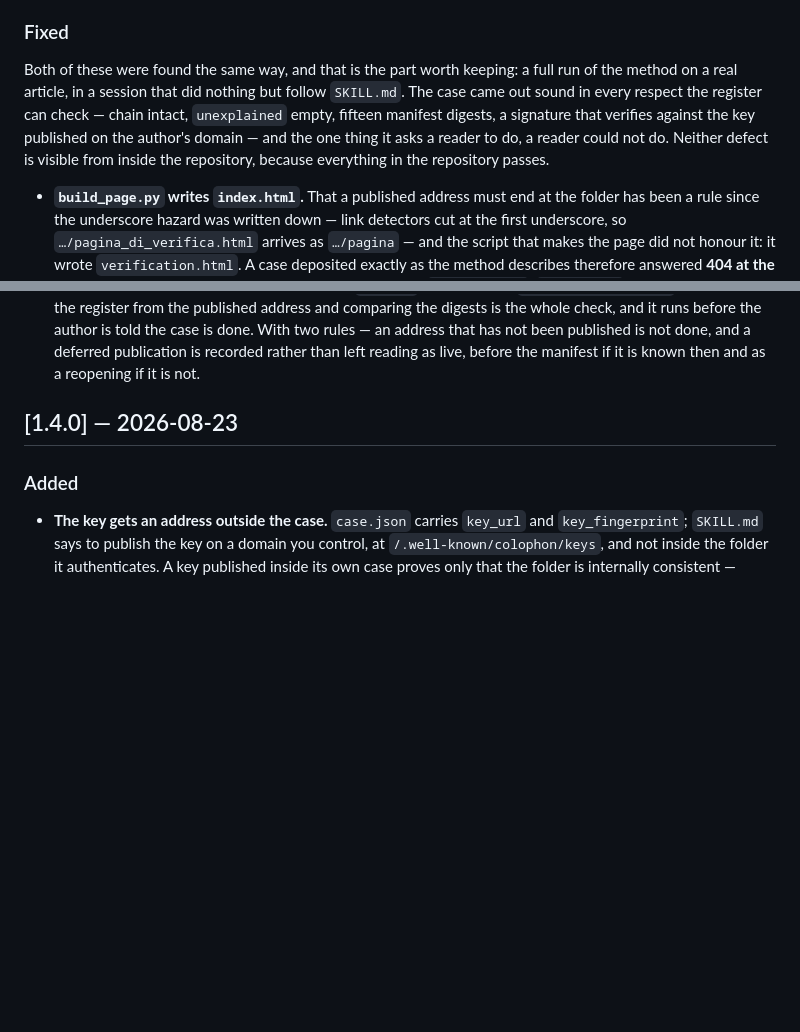
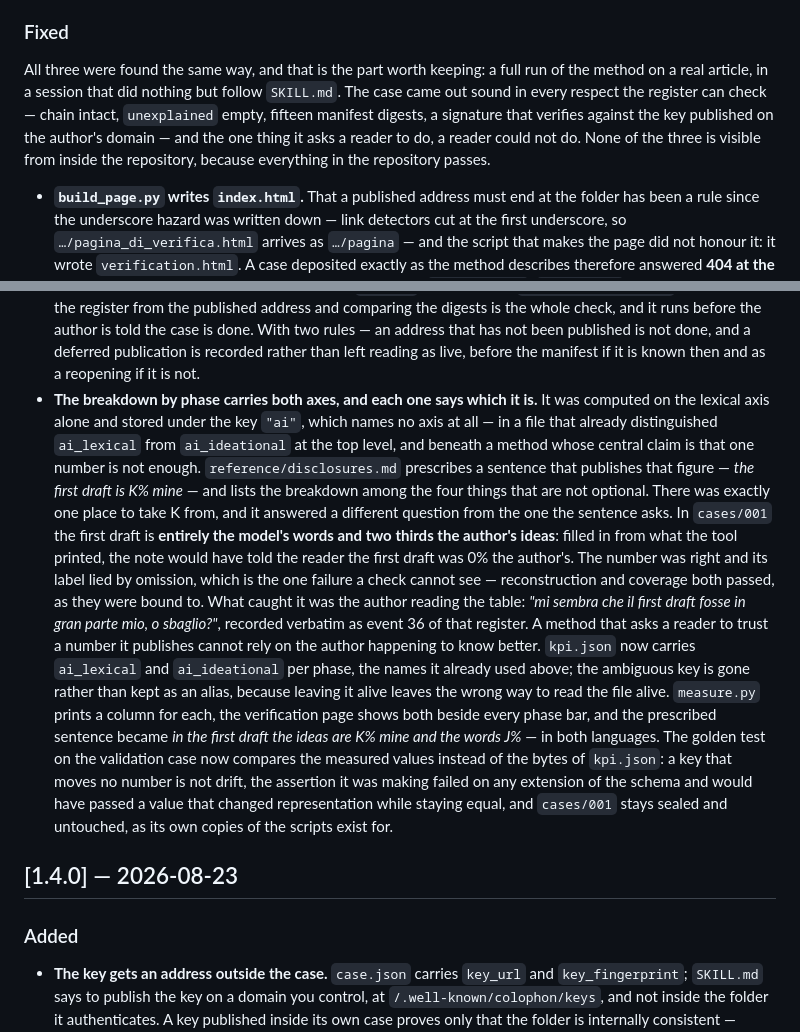
Before and after one commit to fchinaglia/colophon, a Markdown page: CHANGELOG.md, 2 parts joined by grey strips. Rendered like a GitHub page; blank space fills up the shorter version.

Commit message:
changelog: a third defect from the same run, and the only one a person caught
The other two are things a reader could not do. This one is a number the method
printed, prescribed publishing, and got read as the opposite of what happened —
with every check green, because a figure that measures the wrong thing is what
they cannot see. Event 36 of that register has the author asking whether the
first draft was not mostly his, which is the whole of the detection mechanism.

Co-Authored-By: Claude Opus 5 (1M context) <noreply@anthropic.com>

```diff
--- a/CHANGELOG.md
+++ b/CHANGELOG.md
@@ -56,12 +56,12 @@ which is both accurate and what keeps the skill the one GitHub calls *latest*.
 
 ### Fixed
 
-Both of these were found the same way, and that is the part worth keeping: a full run of
+All three were found the same way, and that is the part worth keeping: a full run of
 the method on a real article, in a session that did nothing but follow `SKILL.md`. The
 case came out sound in every respect the register can check — chain intact, `unexplained`
 empty, fifteen manifest digests, a signature that verifies against the key published on
 the author's domain — and the one thing it asks a reader to do, a reader could not do.
-Neither defect is visible from inside the repository, because everything in the
+None of the three is visible from inside the repository, because everything in the
 repository passes.
 
 - **`build_page.py` writes `index.html`.** That a published address must end at the
@@ -87,6 +87,31 @@ repository passes.
   told the case is done. With two rules — an address that has not been published is not
   done, and a deferred publication is recorded rather than left reading as live, before
   the manifest if it is known then and as a reopening if it is not.
+- **The breakdown by phase carries both axes, and each one says which it is.** It was
+  computed on the lexical axis alone and stored under the key `"ai"`, which names no axis
+  at all — in a file that already distinguished `ai_lexical` from `ai_ideational` at the
+  top level, and beneath a method whose central claim is that one number is not enough.
+  `reference/disclosures.md` prescribes a sentence that publishes that figure — *the
+  first draft is K% mine* — and lists the breakdown among the four things that are not
+  optional. There was exactly one place to take K from, and it answered a different
+  question from the one the sentence asks. In `cases/001` the first draft is **entirely
+  the model's words and two thirds the author's ideas**: filled in from what the tool
+  printed, the note would have told the reader the first draft was 0% the author's. The
+  number was right and its label lied by omission, which is the one failure a check
+  cannot see — reconstruction and coverage both passed, as they were bound to.
+  What caught it was the author reading the table: *"mi sembra che il first draft fosse
+  in gran parte mio, o sbaglio?"*, recorded verbatim as event 36 of that register. A
+  method that asks a reader to trust a number it publishes cannot rely on the author
+  happening to know better. `kpi.json` now carries `ai_lexical` and `ai_ideational` per
+  phase, the names it already used above; the ambiguous key is gone rather than kept as
+  an alias, because leaving it alive leaves the wrong way to read the file alive.
+  `measure.py` prints a column for each, the verification page shows both beside every
+  phase bar, and the prescribed sentence became *in the first draft the ideas are K% mine
+  and the words J%* — in both languages. The golden test on the validation case now
+  compares the measured values instead of the bytes of `kpi.json`: a key that moves no
+  number is not drift, the assertion it was making failed on any extension of the schema
+  and would have passed a value that changed representation while staying equal, and
+  `cases/001` stays sealed and untouched, as its own copies of the scripts exist for.
 
 ## [1.4.0] — 2026-08-23
 
```
